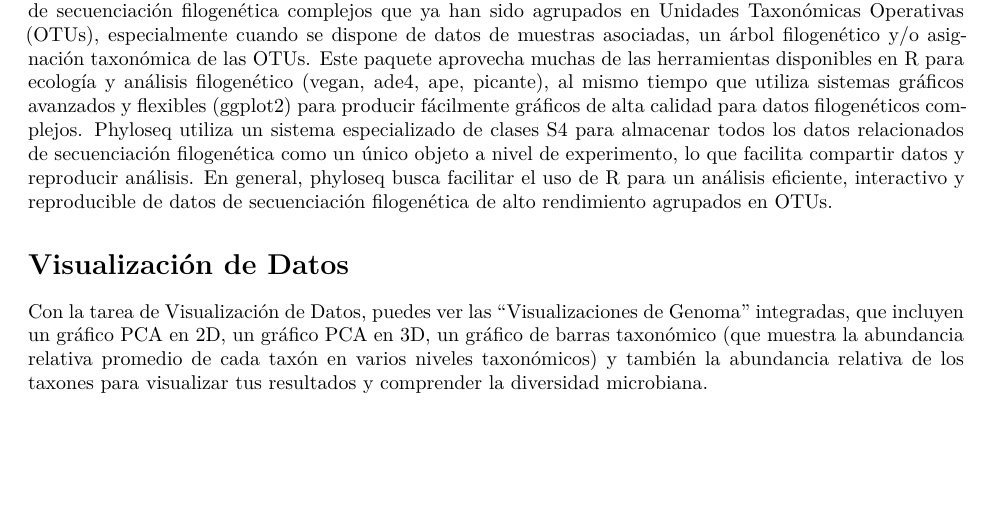
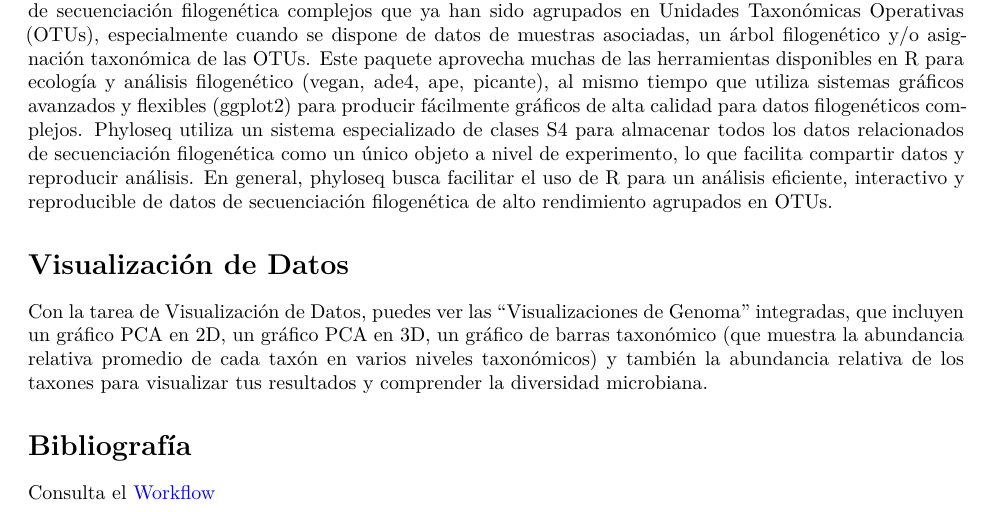
Before and after one commit to Weimar45/Andera, a Quarto document (projects/amplicon_16s18s_rett_syndrome_demo/dada2_pipeline.qmd): part of page 3 of 3, cut so that both start at the same text, the shorter picture padded with empty space. Rendered offline with R 4.5, knitr and Pandoc in place of Quarto, then LaTeX, with nearby package versions; a font, style sheet, LaTeX package, included part or bibliography that could not be used is replaced or left out.

Commit message:
Nueva configuración de proyectos

```diff
--- a/projects/demo_rett_syndrome/dada2_pipeline.qmd
+++ b/projects/amplicon_16s18s_rett_syndrome_demo/dada2_pipeline.qmd
@@ -83,3 +83,8 @@ El paquete phyloseq es una herramienta para importar, almacenar, analizar y most
 # Visualización de Datos
 
 Con la tarea de Visualización de Datos, puedes ver las "Visualizaciones de Genoma" integradas, que incluyen un gráfico PCA en 2D, un gráfico PCA en 3D, un gráfico de barras taxonómico (que muestra la abundancia relativa promedio de cada taxón en varios niveles taxonómicos) y también la abundancia relativa de los taxones para visualizar tus resultados y comprender la diversidad microbiana.
+
+
+# Bibliografía
+
+Consulta el [Workflow](https://dash.t-bio.info/amplicon?id=3933351-e6ad8c0fe1fb7298)
```
Also changed, not shown: projects/amplicon_16s18s_rett_syndrome_demo/data/abundance_table.txt (renamed from projects/demo_rett_syndrome/data/abundance_table.txt), projects/amplicon_16s18s_rett_syndrome_demo/data/seqtab-nochim.txt (renamed from projects/demo_rett_syndrome/data/seqtab-nochim.txt), projects/amplicon_16s18s_rett_syndrome_demo/data/seqtab.nochim.txt (renamed from projects/demo_rett_syndrome/data/seqtab.nochim.txt), projects/amplicon_16s18s_rett_syndrome_demo/data/tax.txt (renamed from projects/demo_rett_syndrome/data/tax.txt), projects/amplicon_16s18s_rett_syndrome_demo/data/taxonomy_table.txt (renamed from projects/demo_rett_syndrome/data/taxonomy_table.txt), projects/amplicon_16s18s_rett_syndrome_demo/fast_qc/Effect_of_Drugs_on_Gut_Microbiome_(DADA2)_SRR5100585_1_fastqc.html (added), projects/amplicon_16s18s_rett_syndrome_demo/fast_qc/Effect_of_Drugs_on_Gut_Microbiome_(DADA2)_SRR5100590_1_fastqc.html (added), projects/amplicon_16s18s_rett_syndrome_demo/fast_qc/Effect_of_Drugs_on_Gut_Microbiome_(DADA2)_SRR5100591_1_fastqc.html (added), projects/amplicon_16s18s_rett_syndrome_demo/fast_qc/Effect_of_Drugs_on_Gut_Microbiome_(DADA2)_SRR5100591_2_fastqc.html (added), projects/amplicon_16s18s_rett_syndrome_demo/fast_qc/Effect_of_Drugs_on_Gut_Microbiome_(DADA2)_SRR5100592_1_fastqc.html (added), projects/amplicon_16s18s_rett_syndrome_demo/fast_qc/SRR5100584_1_fastqc.html (added), projects/amplicon_16s18s_rett_syndrome_demo/fast_qc/SRR5100584_2_fastqc.html (added), projects/amplicon_16s18s_rett_syndrome_demo/fast_qc/SRR5100585_2_fastqc.html (added), projects/amplicon_16s18s_rett_syndrome_demo/fast_qc/SRR5100586_1_fastqc.html (added), 8 more files, 73 other files.
